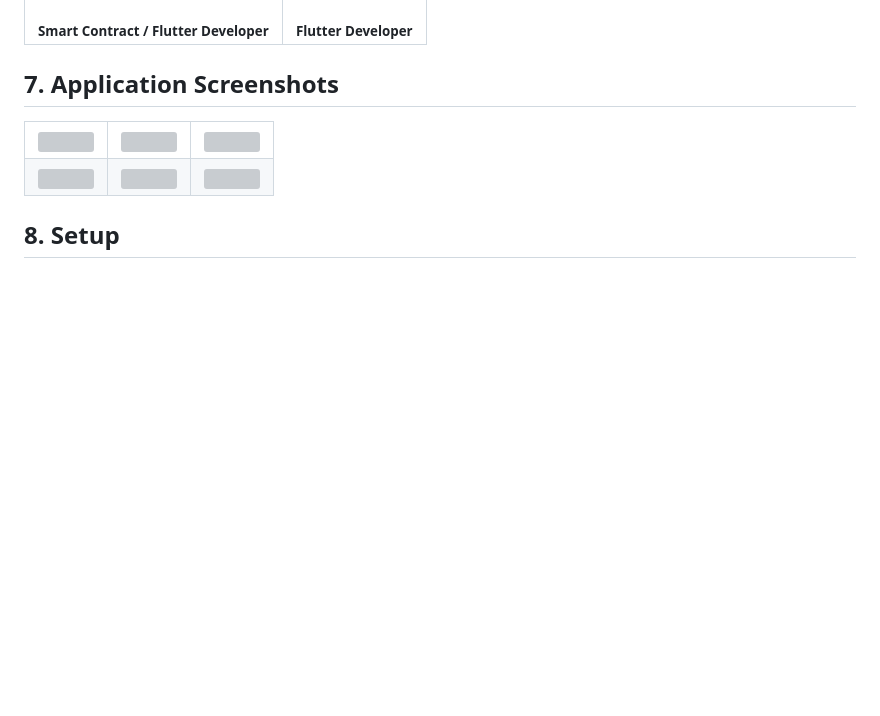
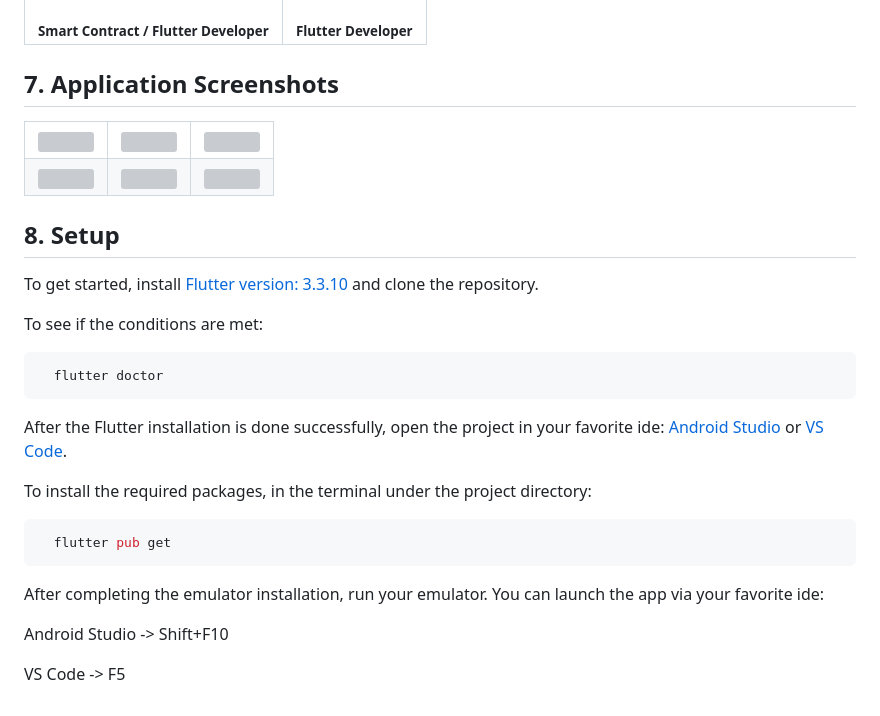
Before and after one commit to MrBuluc/mvrg_app, a Markdown page: README.md, the part around the change. Drawn GitHub-style; blank space fills up the shorter version; grey boxes are pictures that could not be loaded.

Commit message:
added Setup to README.md

````diff
--- a/README.md
+++ b/README.md
@@ -68,3 +68,23 @@ The MvRG Token created for this project is an ERC-20 token. Solidity software la
 
 <a name="Setup"></a>
 ## 8. Setup
+
+To get started, install [Flutter version: 3.3.10](https://docs.flutter.dev/release/archive?tab=windows) and clone the repository.
+
+To see if the conditions are met:
+```bash
+  flutter doctor
+```
+
+After the Flutter installation is done successfully, open the project in your favorite ide: [Android Studio](https://developer.android.com/studio) or [VS Code](https://code.visualstudio.com/download).
+
+To install the required packages, in the terminal under the project directory:
+```bash
+  flutter pub get
+```
+
+After completing the emulator installation, run your emulator. You can launch the app via your favorite ide:
+
+Android Studio -> Shift+F10
+
+VS Code -> F5
````
